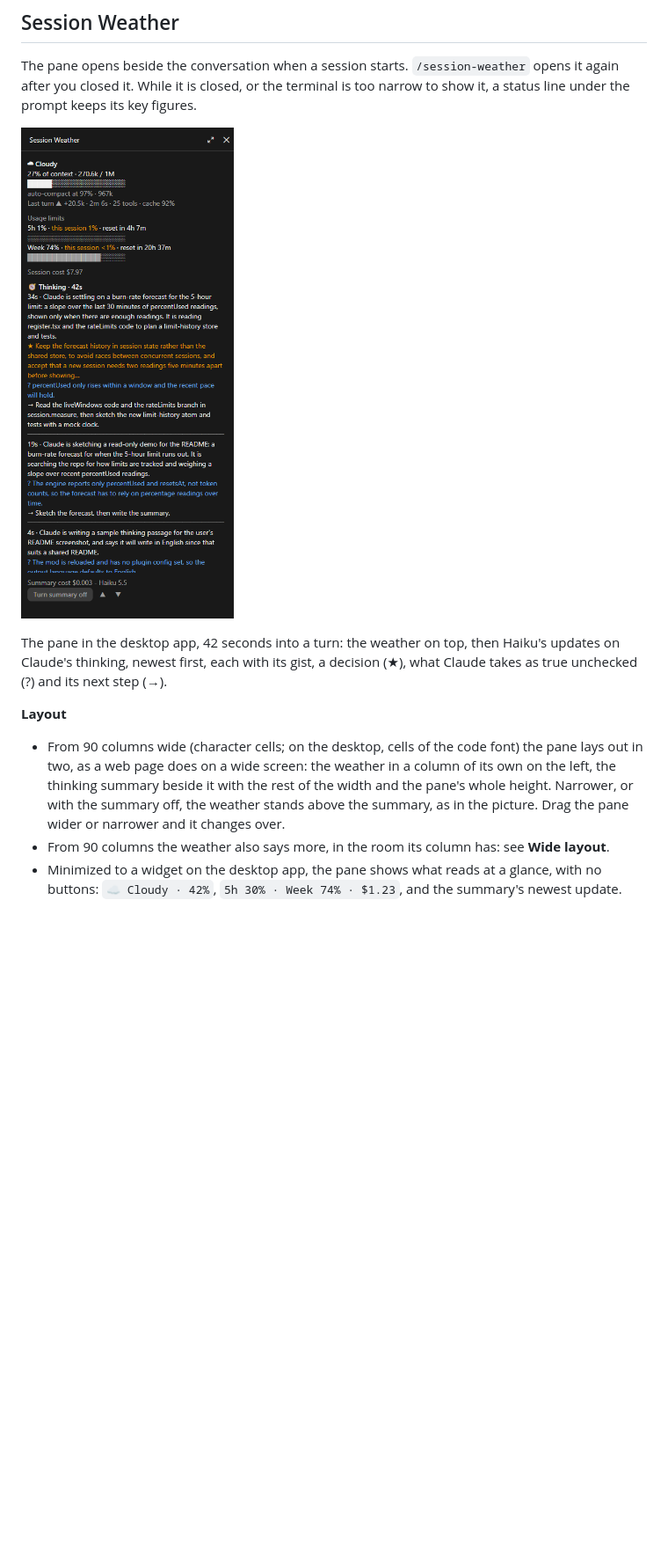
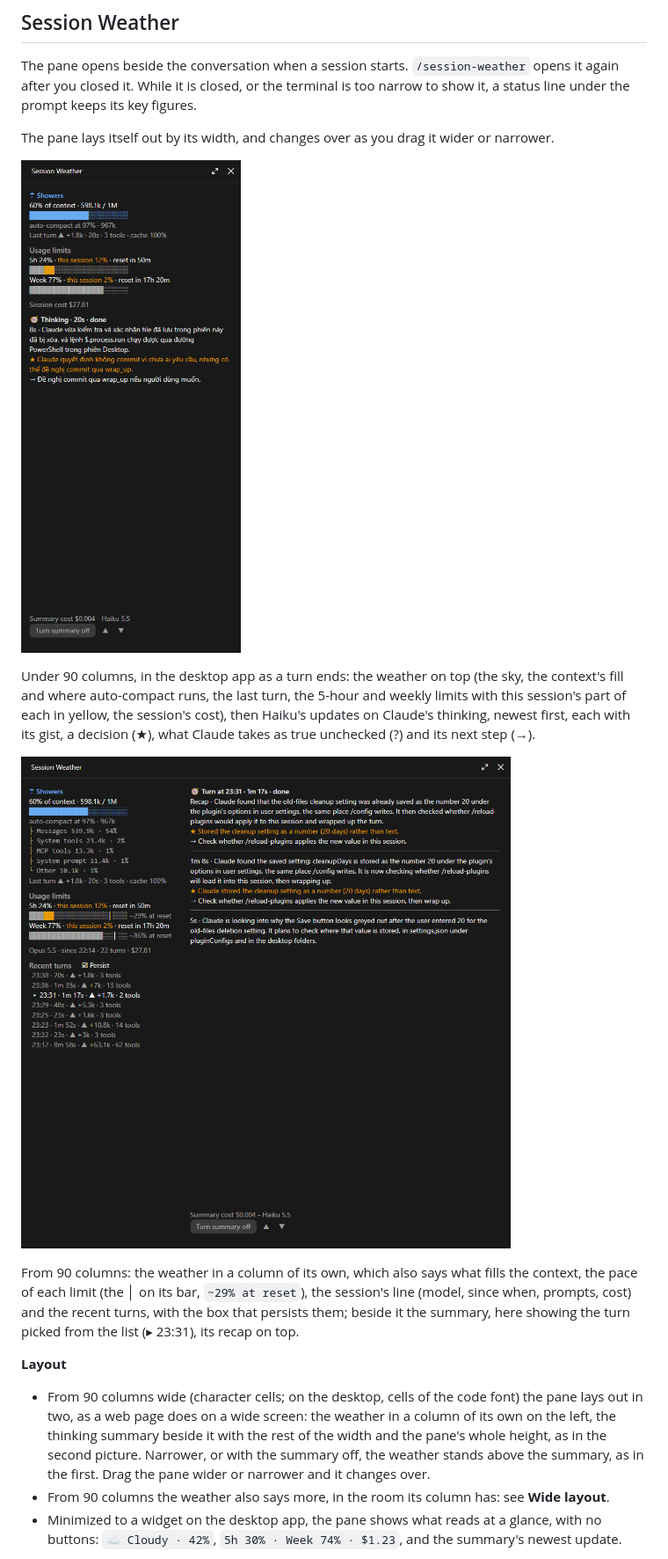
Before and after one commit to ddt313/session-weather, a Markdown page: README.md, the part around one of its changes. Shown at 88% size. GitHub-like rendering; pictures changed too: session-weather/screenshot-wide.png (added), session-weather/screenshot.png; blank space fills up the shorter version.

```diff
--- a/README.md
+++ b/README.md
@@ -15,21 +15,35 @@ The pane opens beside the conversation when a session starts.
 or the terminal is too narrow to show it, a status line under the prompt
 keeps its key figures.
 
-![The Session Weather pane in the Claude desktop app, part-way through a turn](session-weather/screenshot.png)
+The pane lays itself out by its width, and changes over as you drag it wider
+or narrower.
 
-The pane in the desktop app, 42 seconds into a turn: the weather on top,
-then Haiku's updates on Claude's thinking, newest first, each with its gist,
-a decision (★), what Claude takes as true unchecked (?) and its next step
-(→).
+![The Session Weather pane under 90 columns in the Claude desktop app: the weather above the thinking summary](session-weather/screenshot.png)
+
+Under 90 columns, in the desktop app as a turn ends: the weather on top (the
+sky, the context's fill and where auto-compact runs, the last turn, the
+5-hour and weekly limits with this session's part of each in yellow, the
+session's cost), then Haiku's updates on Claude's thinking, newest first,
+each with its gist, a decision (★), what Claude takes as true unchecked (?)
+and its next step (→).
+
+![The Session Weather pane from 90 columns: the weather in a column of its own, the summary of a picked turn beside it](session-weather/screenshot-wide.png)
+
+From 90 columns: the weather in a column of its own, which also says what
+fills the context, the pace of each limit (the │ on its bar, `~29% at
+reset`), the session's line (model, since when, prompts, cost) and the
+recent turns, with the box that persists them; beside it the summary, here
+showing the turn picked from the list (▸ 23:31), its recap on top.
 
 **Layout**
 
 - From 90 columns wide (character cells; on the desktop, cells of the code
   font) the pane lays out in two, as a web page does on a wide screen: the
   weather in a column of its own on the left, the thinking summary beside it
-  with the rest of the width and the pane's whole height. Narrower, or with
-  the summary off, the weather stands above the summary, as in the picture.
-  Drag the pane wider or narrower and it changes over.
+  with the rest of the width and the pane's whole height, as in the second
+  picture. Narrower, or with the summary off, the weather stands above the
+  summary, as in the first. Drag the pane wider or narrower and it changes
+  over.
 - From 90 columns the weather also says more, in the room its column has:
   see **Wide layout**.
 - Minimized to a widget on the desktop app, the pane shows what reads at a
```
Also changed, not shown: other parts of README.md (+8 -7 lines), 2 other files.
